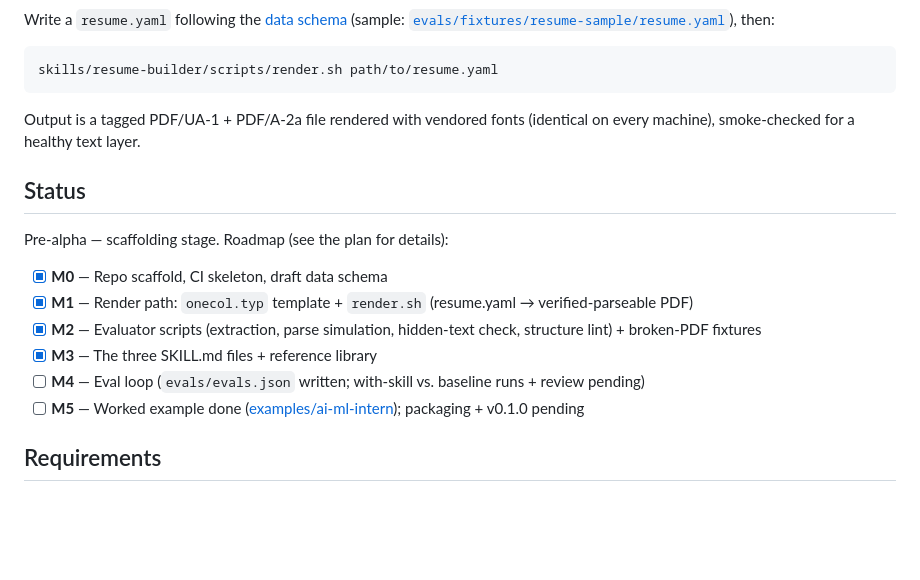
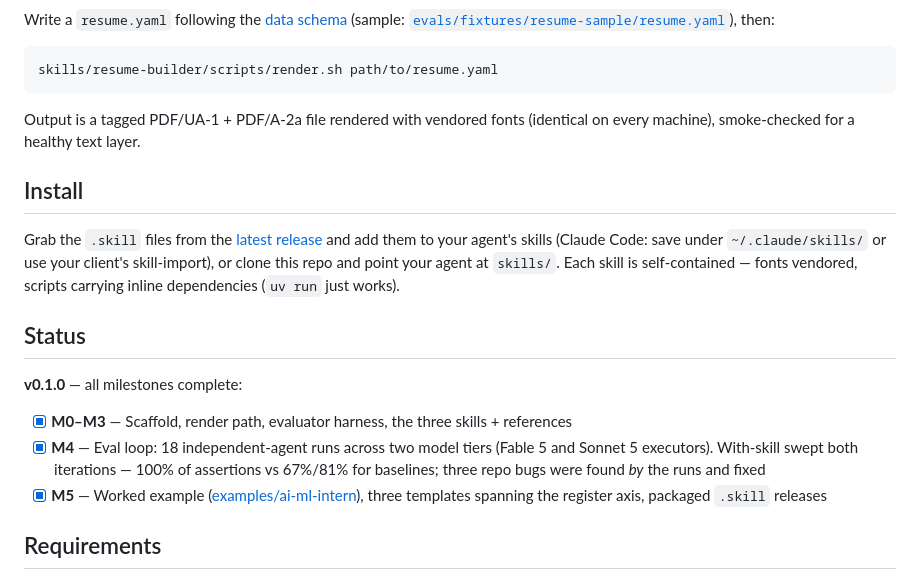
Before and after one commit to HaoWen46/cvsmith, a Markdown page: README.md, the part around the change. Drawn GitHub-style; blank space fills up the shorter version.

Commit message:
v0.1.0: M4 complete (18 runs, 2 model tiers), M5 release prep
M4 final tally — with-skill swept both iterations: Fable 5 executor
15/15 vs baseline 10/15; Sonnet 5 executor 26/26 vs 21/26. The skills
lift a cheaper model to a 100% assertion rate while baselines stay at
67-81%, and the runs themselves found and fixed three repo bugs.
data-schema clarified: compact's two-slot project meta (url + dates)
is intended behavior, not a divergence. README gains an install
section; plan statuses flipped; description trigger-optimization
stays as the one open backlog item from M4.

Co-Authored-By: Claude Fable 5 <noreply@anthropic.com>

```diff
--- a/README.md
+++ b/README.md
@@ -38,16 +38,22 @@ skills/resume-builder/scripts/render.sh path/to/resume.yaml
 Output is a tagged PDF/UA-1 + PDF/A-2a file rendered with vendored fonts
 (identical on every machine), smoke-checked for a healthy text layer.
 
+## Install
+
+Grab the `.skill` files from the
+[latest release](https://github.com/HaoWen46/cvsmith/releases) and add
+them to your agent's skills (Claude Code: save under `~/.claude/skills/`
+or use your client's skill-import), or clone this repo and point your
+agent at `skills/`. Each skill is self-contained — fonts vendored,
+scripts carrying inline dependencies (`uv run` just works).
+
 ## Status
 
-Pre-alpha — scaffolding stage. Roadmap (see the plan for details):
+**v0.1.0** — all milestones complete:
 
-- [x] **M0** — Repo scaffold, CI skeleton, draft data schema
-- [x] **M1** — Render path: `onecol.typ` template + `render.sh` (resume.yaml → verified-parseable PDF)
-- [x] **M2** — Evaluator scripts (extraction, parse simulation, hidden-text check, structure lint) + broken-PDF fixtures
-- [x] **M3** — The three SKILL.md files + reference library
-- [ ] **M4** — Eval loop (`evals/evals.json` written; with-skill vs. baseline runs + review pending)
-- [ ] **M5** — Worked example done ([examples/ai-ml-intern](examples/ai-ml-intern)); packaging + v0.1.0 pending
+- [x] **M0–M3** — Scaffold, render path, evaluator harness, the three skills + references
+- [x] **M4** — Eval loop: 18 independent-agent runs across two model tiers (Fable 5 and Sonnet 5 executors). With-skill swept both iterations — 100% of assertions vs 67%/81% for baselines; three repo bugs were found *by* the runs and fixed
+- [x] **M5** — Worked example ([examples/ai-ml-intern](examples/ai-ml-intern)), three templates spanning the register axis, packaged `.skill` releases
 
 ## Requirements
 
```
Also changed, not shown: PROJECT_PLAN.md (+5 -5 lines), 1 other file.
